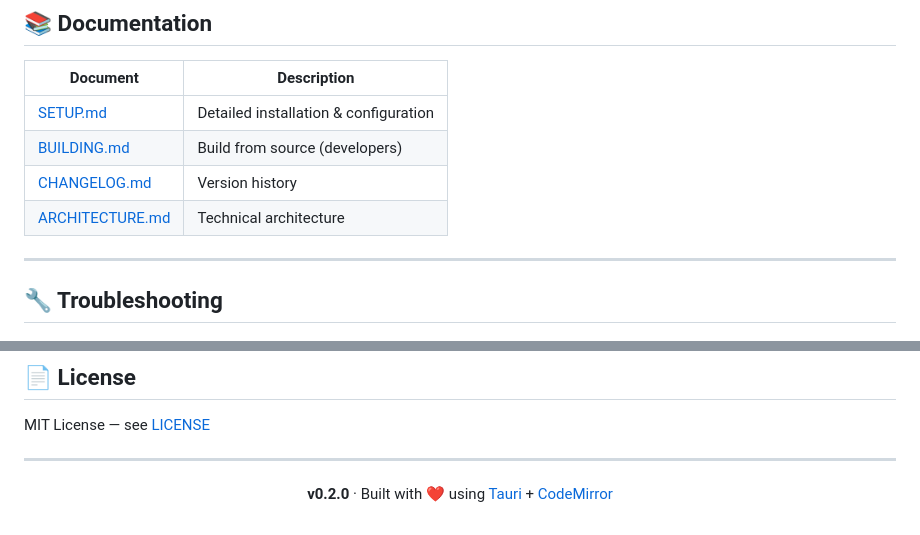
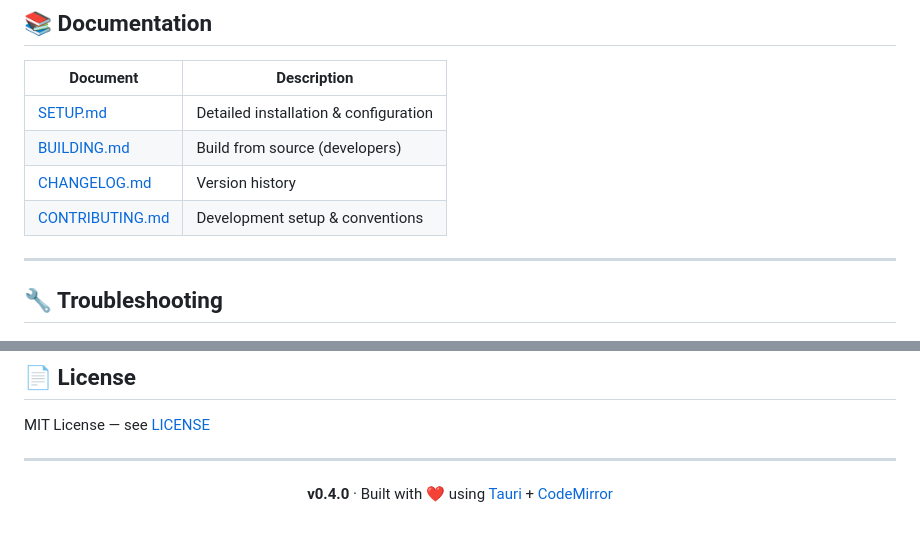
Before and after one commit to inventory69/simple-notes-desktop, a Markdown page: README.md, 2 parts joined by grey strips. Drawn GitHub-style.

Commit message:
docs: fix stale version footer and dead architecture link in README
Footer showed v0.2.0 (actual: v0.4.0). docs/ARCHITECTURE.md was linked
but does not exist; replaced with CONTRIBUTING.md which covers the
same developer-oriented purpose and is present.

```diff
--- a/README.md
+++ b/README.md
@@ -133,7 +133,7 @@ https://your-nextcloud.com/remote.php/dav/files/USERNAME/Notes/
 | [SETUP.md](docs/SETUP.md) | Detailed installation & configuration |
 | [BUILDING.md](BUILDING.md) | Build from source (developers) |
 | [CHANGELOG.md](CHANGELOG.md) | Version history |
-| [ARCHITECTURE.md](docs/ARCHITECTURE.md) | Technical architecture |
+| [CONTRIBUTING.md](CONTRIBUTING.md) | Development setup & conventions |
 
 ---
 
@@ -188,6 +188,6 @@ MIT License — see [LICENSE](LICENSE)
 
 <div align="center">
 
-**v0.2.0** · Built with ❤️ using [Tauri](https://tauri.app/) + [CodeMirror](https://codemirror.net/)
+**v0.4.0** · Built with ❤️ using [Tauri](https://tauri.app/) + [CodeMirror](https://codemirror.net/)
 
 </div>
```
